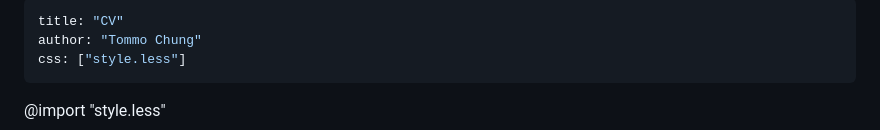
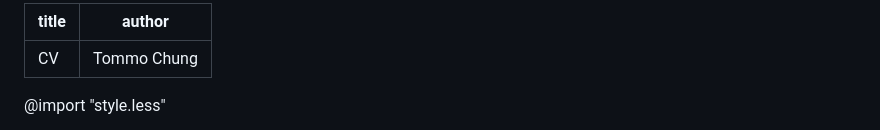
Before and after one commit to tc-tommo/cv, a Markdown page: master.md, the part around the change printed below. GitHub-like rendering.

```diff
--- a/master.md
+++ b/master.md
@@ -1,6 +1,5 @@
 ---
-title: "CV"
-author: "Tommo Chung"
-css: ["style.less"]
+title: CV
+author: Tommo Chung
 ---
 
```
Also changed, not shown: other parts of master.md (+1 -0 lines).
